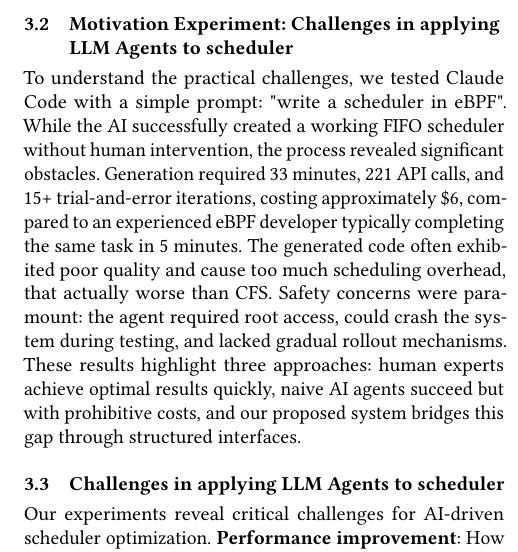
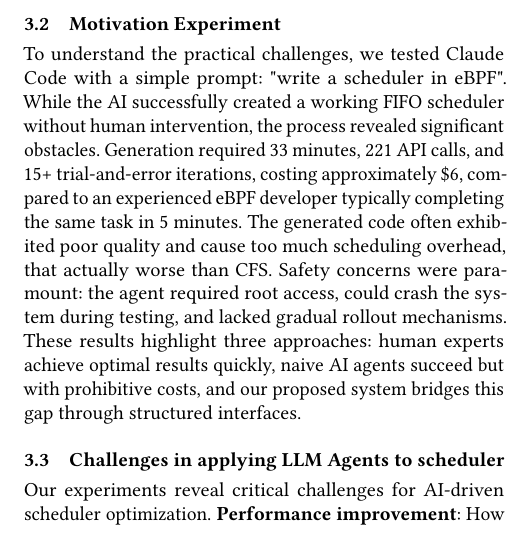
Before and after one commit to yunwei37/SchedCP-paper, a LaTeX paper (sample-sigconf.tex, which reads sections/motivation.tex): part of one column of page 3 of 8, cut at the place of the change. Compiled offline with pdfLaTeX.

Commit message:
Updates from Overleaf

```diff
--- a/sections/motivation.tex
+++ b/sections/motivation.tex
@@ -9,7 +9,7 @@
 
 \textbf{Dynamic Workload Adaptation}: Modern workloads exhibit complex phase behavior that changes faster than humans can respond. ML training alternates between compute-intensive forward propagation and communication-heavy gradient synchronization; web applications see traffic varying by orders of magnitude daily; build systems show varying parallelism as dependencies resolve. Manual reconfiguration cannot keep pace. By the time humans detect and adjust for phase changes, workloads have already transitioned. AI agents can continuously monitor and adapt scheduling policies in real-time, potentially predicting phase transitions from historical patterns.
 
-\subsection{Motivation Experiment: Challenges in applying LLM Agents to scheduler}
+\subsection{Motivation Experiment}
 
 To understand the practical challenges, we tested Claude Code with a simple prompt: "write a scheduler in eBPF". While the AI successfully created a working FIFO scheduler without human intervention, the process revealed significant obstacles. Generation required 33 minutes, 221 API calls, and 15+ trial-and-error iterations, costing approximately \$6, compared to an experienced eBPF developer typically completing the same task in 5 minutes. The generated code often exhibited poor quality and cause too much scheduling overhead, that actually worse than CFS. Safety concerns were paramount: the agent required root access, could crash the system during testing, and lacked gradual rollout mechanisms. These results highlight three approaches: human experts achieve optimal results quickly, naive AI agents succeed but with prohibitive costs, and our proposed system bridges this gap through structured interfaces.
 
```
